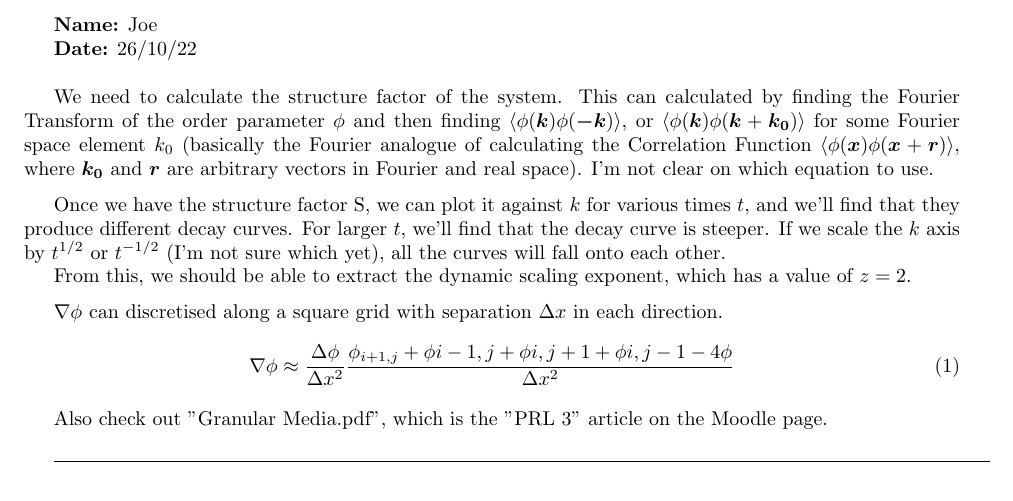
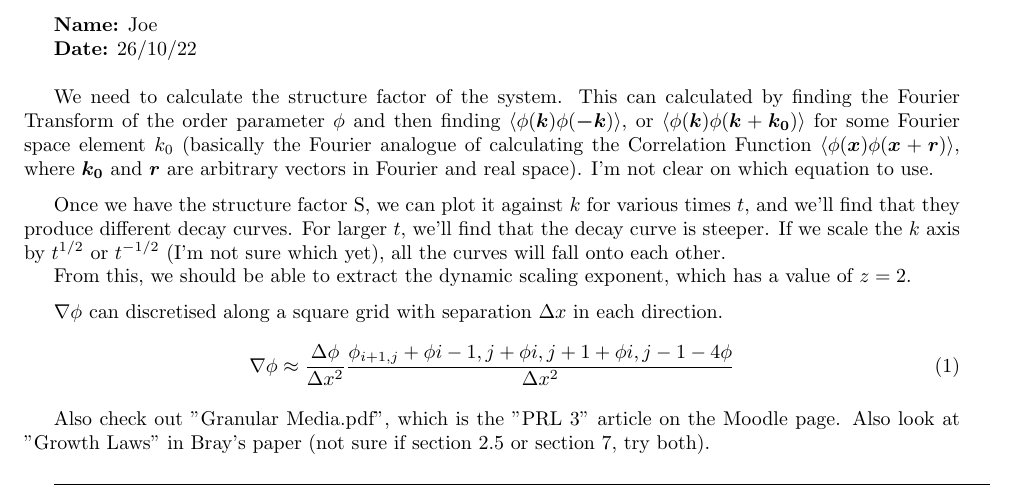
Before and after one commit to MACIEK1JAREMA/Spinodal_Decomps, a LaTeX document (shared notes/Spin Decomp Diary.tex): part of the page, cut so that both start at the same text. Compiled offline with pdfLaTeX.

Commit message:
Paper upload

```diff
--- a/shared notes/Spin Decomp Diary.tex
+++ b/shared notes/Spin Decomp Diary.tex
@@ -43,7 +43,7 @@ $\nabla\phi$ can discretised along a square grid with separation $\Delta x$ in e
 
 \medskip
 
-Also check out "Granular Media.pdf", which is the "PRL 3" article on the Moodle page.
+Also check out "Granular Media.pdf", which is the "PRL 3" article on the Moodle page. Also look at "Growth Laws" in Bray's paper (not sure if section 2.5 or section 7, try both).
 
 \medskip
 
```
Also changed, not shown: papers/Granular Media.pdf (added).
